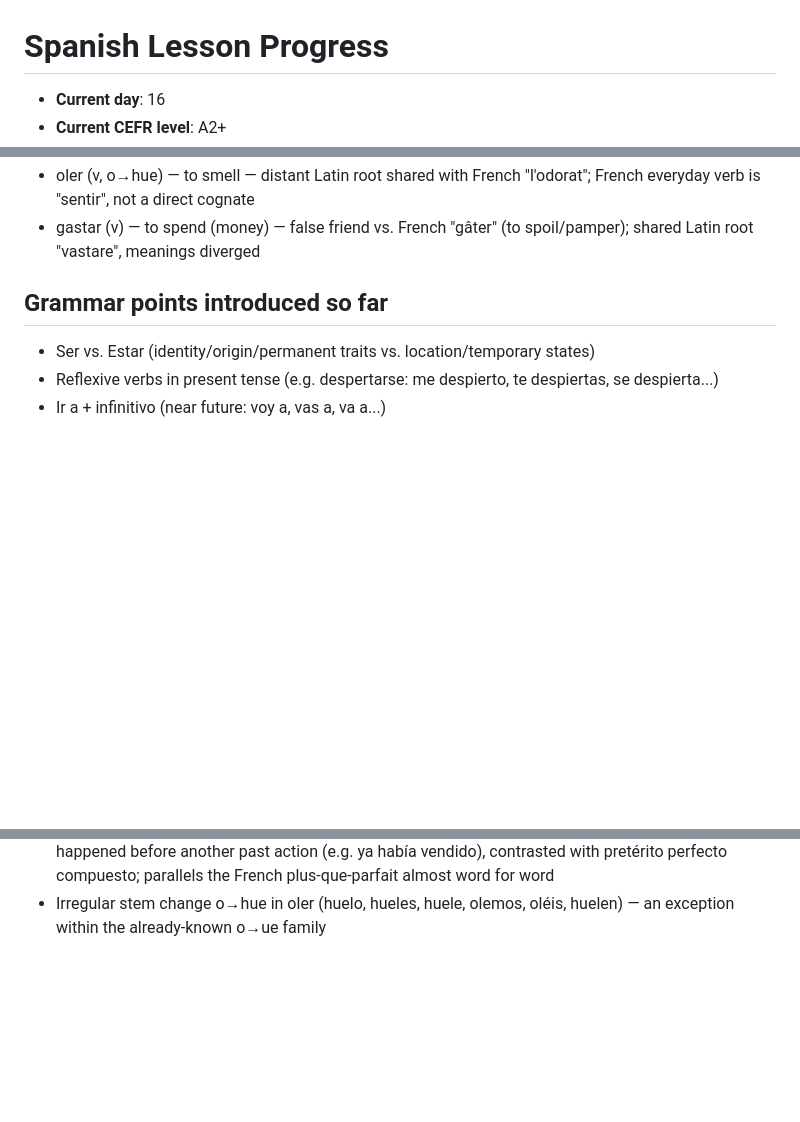
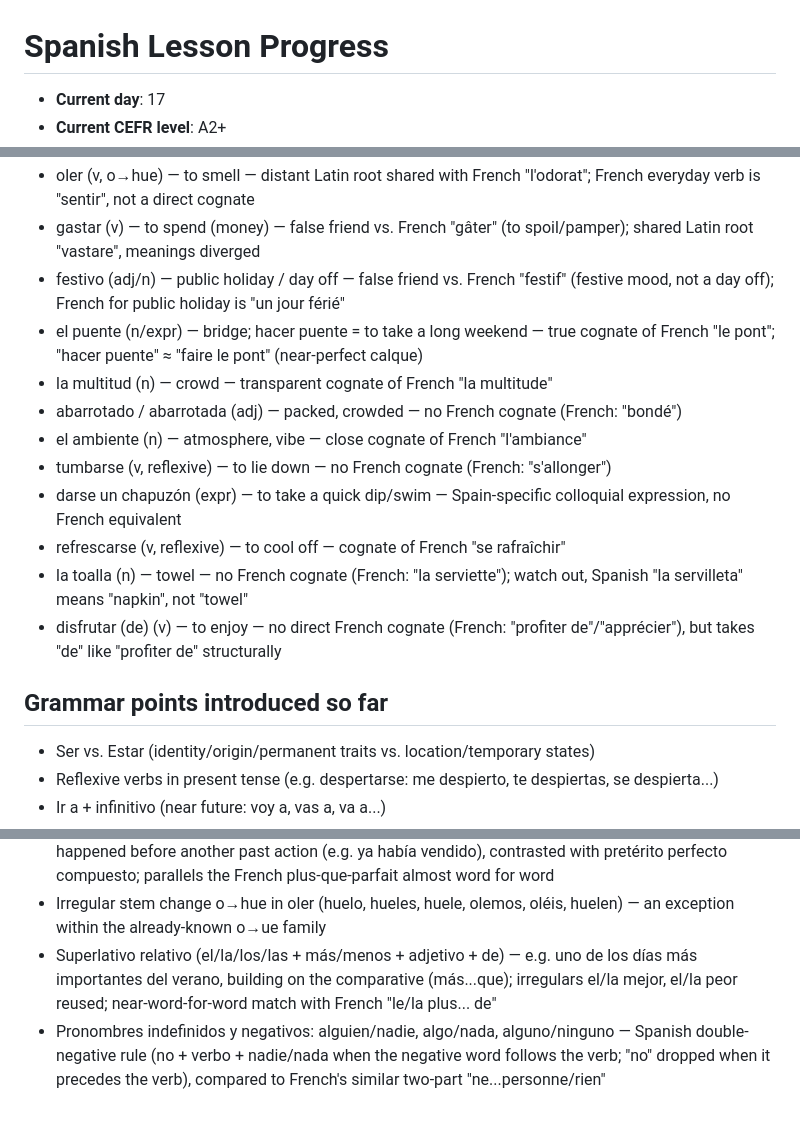
Before and after one commit to HAFSAOUISofiane/HAFSAOUISofiane.github.io, a Markdown page: spanish-learning/PROGRESS.md, 3 parts joined by grey strips. GitHub-like rendering; blank space fills up the shorter version.

Commit message:
feat: add Spanish lesson for day 16 (2026-08-15)
Superlativo relativo, pronombres indefinidos/negativos; beach-day
holiday text recycling operación salida, chiringuito, pluscuamperfecto.

```diff
--- a/spanish-learning/PROGRESS.md
+++ b/spanish-learning/PROGRESS.md
@@ -1,4 +1,4 @@
 # Spanish Lesson Progress
 
-- **Current day**: 16
+- **Current day**: 17
 - **Current CEFR level**: A2+
@@ -180,6 +180,16 @@
 - el kilo (n) — kilogram — near-identical to French "le kilo"
 - oler (v, o→hue) — to smell — distant Latin root shared with French "l'odorat"; French everyday verb is "sentir", not a direct cognate
 - gastar (v) — to spend (money) — false friend vs. French "gâter" (to spoil/pamper); shared Latin root "vastare", meanings diverged
+- festivo (adj/n) — public holiday / day off — false friend vs. French "festif" (festive mood, not a day off); French for public holiday is "un jour férié"
+- el puente (n/expr) — bridge; hacer puente = to take a long weekend — true cognate of French "le pont"; "hacer puente" ≈ "faire le pont" (near-perfect calque)
+- la multitud (n) — crowd — transparent cognate of French "la multitude"
+- abarrotado / abarrotada (adj) — packed, crowded — no French cognate (French: "bondé")
+- el ambiente (n) — atmosphere, vibe — close cognate of French "l'ambiance"
+- tumbarse (v, reflexive) — to lie down — no French cognate (French: "s'allonger")
+- darse un chapuzón (expr) — to take a quick dip/swim — Spain-specific colloquial expression, no French equivalent
+- refrescarse (v, reflexive) — to cool off — cognate of French "se rafraîchir"
+- la toalla (n) — towel — no French cognate (French: "la serviette"); watch out, Spanish "la servilleta" means "napkin", not "towel"
+- disfrutar (de) (v) — to enjoy — no direct French cognate (French: "profiter de"/"apprécier"), but takes "de" like "profiter de" structurally
 
 ## Grammar points introduced so far
 
@@ -215,3 +225,5 @@
 - Se impersonal — se + verb in 3rd person for general statements/rules with no specific subject (se paga con tarjeta, no se acepta efectivo), contrasted with the reflexive "se" already known
 - Pretérito pluscuamperfecto (había + participio) — "past of the past," an action that had already happened before another past action (e.g. ya había vendido), contrasted with pretérito perfecto compuesto; parallels the French plus-que-parfait almost word for word
 - Irregular stem change o→hue in oler (huelo, hueles, huele, olemos, oléis, huelen) — an exception within the already-known o→ue family
+- Superlativo relativo (el/la/los/las + más/menos + adjetivo + de) — e.g. uno de los días más importantes del verano, building on the comparative (más...que); irregulars el/la mejor, el/la peor reused; near-word-for-word match with French "le/la plus... de"
+- Pronombres indefinidos y negativos: alguien/nadie, algo/nada, alguno/ninguno — Spanish double-negative rule (no + verbo + nadie/nada when the negative word follows the verb; "no" dropped when it precedes the verb), compared to French's similar two-part "ne...personne/rien"
```
Also changed, not shown: other parts of spanish-learning/PROGRESS.md (+1 -1 lines), spanish-learning/2026-08-15.md (added, +44 -0 lines).
